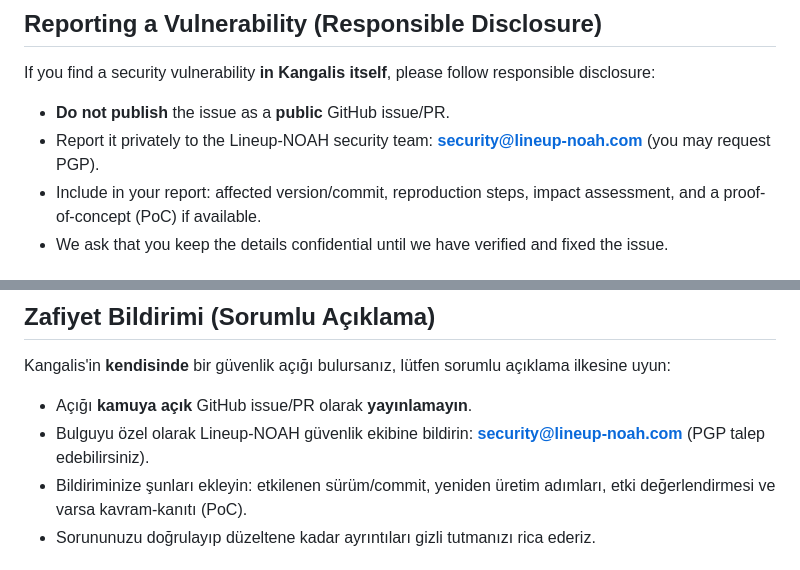
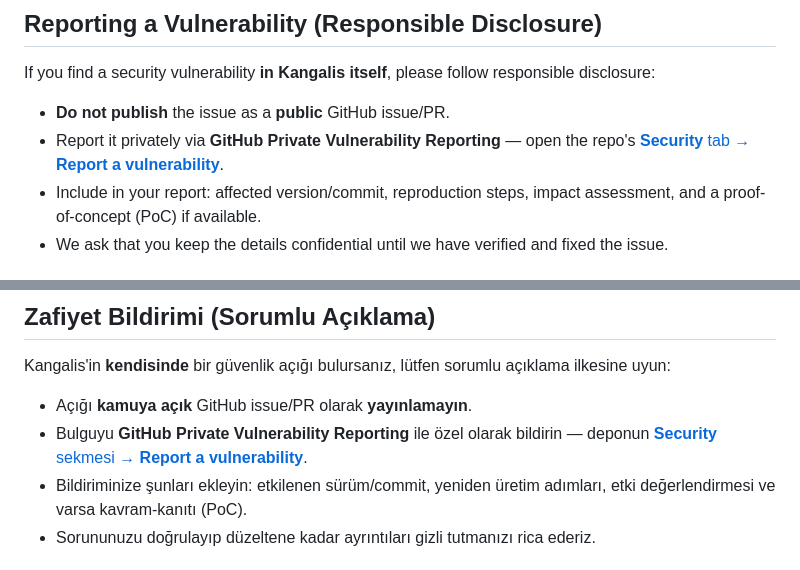
Before and after one commit to Lineup-NOAH/kangalis-core, a Markdown page: SECURITY.md, 2 parts joined by grey strips. Drawn GitHub-style.

```diff
--- a/SECURITY.md
+++ b/SECURITY.md
@@ -38,8 +38,8 @@ If you find a security vulnerability **in Kangalis itself**, please follow
 responsible disclosure:
 
 - **Do not publish** the issue as a **public** GitHub issue/PR.
-- Report it privately to the Lineup-NOAH security team:
-  **security@lineup-noah.com** (you may request PGP).
+- Report it privately via **GitHub Private Vulnerability Reporting** — open the repo's
+  [**Security** tab → **Report a vulnerability**](https://github.com/Lineup-NOAH/kangalis-core/security/advisories/new).
 - Include in your report: affected version/commit, reproduction steps, impact
   assessment, and a proof-of-concept (PoC) if available.
 - We ask that you keep the details confidential until we have verified and fixed
@@ -128,8 +128,8 @@ Kangalis'in **kendisinde** bir güvenlik açığı bulursanız, lütfen sorumlu
 ilkesine uyun:
 
 - Açığı **kamuya açık** GitHub issue/PR olarak **yayınlamayın**.
-- Bulguyu özel olarak Lineup-NOAH güvenlik ekibine bildirin:
-  **security@lineup-noah.com** (PGP talep edebilirsiniz).
+- Bulguyu **GitHub Private Vulnerability Reporting** ile özel olarak bildirin — deponun
+  [**Security** sekmesi → **Report a vulnerability**](https://github.com/Lineup-NOAH/kangalis-core/security/advisories/new).
 - Bildiriminize şunları ekleyin: etkilenen sürüm/commit, yeniden üretim adımları,
   etki değerlendirmesi ve varsa kavram-kanıtı (PoC).
 - Sorununuzu doğrulayıp düzeltene kadar ayrıntıları gizli tutmanızı rica ederiz.
```
Also changed, not shown: CODE_OF_CONDUCT.md (+3 -4 lines), CONTRIBUTING.md (+6 -4 lines).
